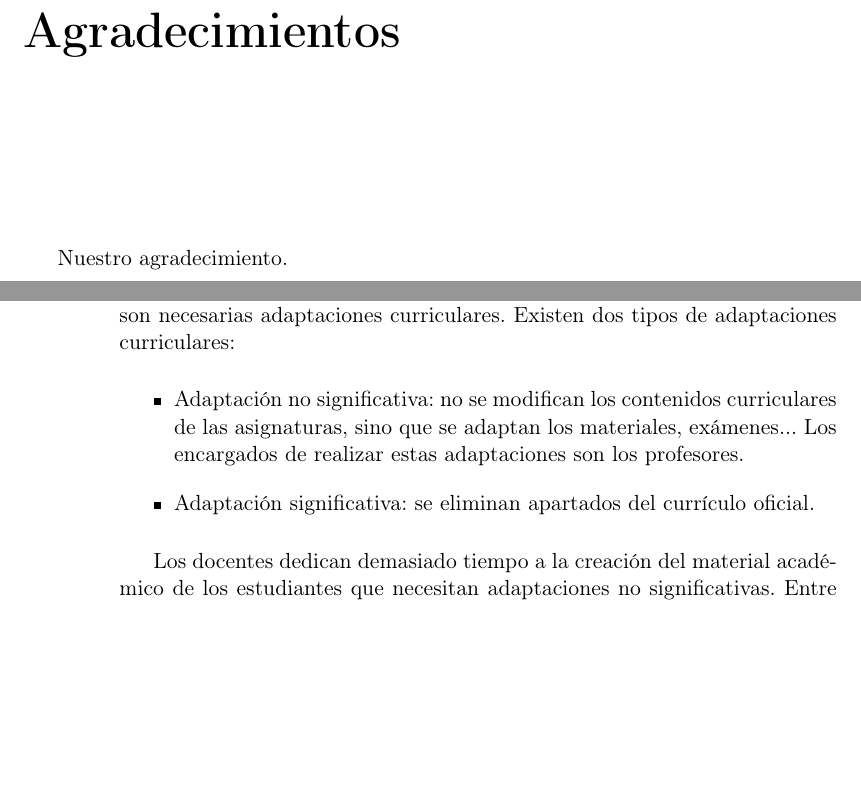
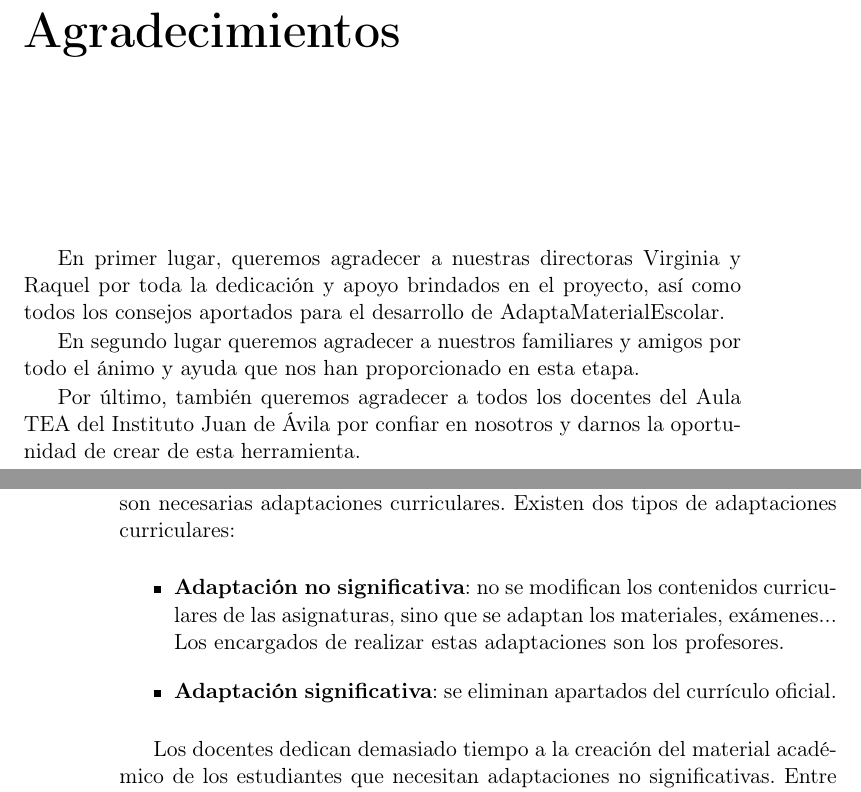
Before and after one commit to NILGroup/TFG-AdaptaMaterialEscolar, a LaTeX thesis (Memoria/Tesis.tex, which reads Memoria/Capitulos/01Introduccion.tex, Memoria/Cascaras/agradecimientos.tex): two parts of pages 5 and 26 of 148, joined at a grey line, cut so that both start at the same text, the shorter picture padded with empty space. Compiled offline with pdfLaTeX; the source files are stored in an older character set and shown here as Unicode; a LaTeX package or settings file that is missing is left out.

Commit message:
pequeños cambios
agradecimientos y pequeños cambios

```diff
--- a/Memoria/Capitulos/01Introduccion.tex
+++ b/Memoria/Capitulos/01Introduccion.tex
@@ -24,8 +24,8 @@ Los materiales, recursos y contenidos que se presentan y usan en los centros edu
 En el currículo escolar existen unas necesidades educativas comunes, compartidas por todos los alumnos. Sin embargo, no todos los estudiantes se enfrentan con las mismas herramientas al aprendizaje, cada estudiante tiene una necesidad individual. La mayoría de éstas son resueltas a través de actuaciones ``sencillas'':  dar más tiempo al alumno para el aprendizaje de determinados contenidos, diseñar actividades complementarias... Sin embargo, existen necesidades individuales que no pueden ser resueltas por estos medios, siendo necesarias una serie de medidas pedagógicas especiales distintas de las que requieren habitualmente la mayoría de los alumnos. En este caso se habla de necesidades educativas especiales, y para atender estas necesidades son necesarias adaptaciones curriculares. Existen dos tipos de adaptaciones curriculares:
 
 \begin{itemize}
-	\item Adaptación no significativa: no se modifican los contenidos curriculares de las asignaturas, sino que se adaptan los materiales, exámenes... Los encargados de realizar estas adaptaciones son los profesores.
-	\item Adaptación significativa: se eliminan apartados del currículo oficial.
+	\item \textbf{Adaptación no significativa}: no se modifican los contenidos curriculares de las asignaturas, sino que se adaptan los materiales, exámenes... Los encargados de realizar estas adaptaciones son los profesores.
+	\item \textbf{Adaptación significativa}: se eliminan apartados del currículo oficial.
 \end{itemize}
 
 Los docentes dedican demasiado tiempo a la creación del material académico de los estudiantes que necesitan adaptaciones no significativas. Entre otras cosas, tienen que ajustar la fuente del texto y el tamaño, buscar imágenes en Internet o escanearlas de los libros, redactar resúmenes resaltando la información más relevante, etc. Este TFG pretende proporcionar una herramienta al profesorado que facilite la adaptación de los contenidos curriculares de las asignaturas, reduciendo de esta forma el tiempo y esfuerzo que deben dedicar los docentes a estas tareas.
--- a/Memoria/Cascaras/agradecimientos.tex
+++ b/Memoria/Cascaras/agradecimientos.tex
@@ -50,7 +50,11 @@
 \end{Fuente}
 \end{FraseCelebre}
 
-Nuestro agradecimiento.
+En primer lugar, queremos agradecer a nuestras directoras Virginia y Raquel por toda la dedicación y apoyo brindados en el proyecto, así como todos los consejos aportados para el desarrollo de AdaptaMaterialEscolar.
+
+En segundo lugar queremos agradecer a nuestros familiares y amigos por todo el ánimo y ayuda que nos han proporcionado en esta etapa.
+
+Por último, también queremos agradecer a todos los docentes del Aula TEA del Instituto Juan de Ávila por confiar en nosotros y darnos la oportunidad de crear de esta herramienta.
 
 \endinput
 % Variable local para emacs, para  que encuentre el fichero maestro de
```
Also changed, not shown: Memoria/Capitulos/02Introduction-EN.tex (+2 -2 lines).
